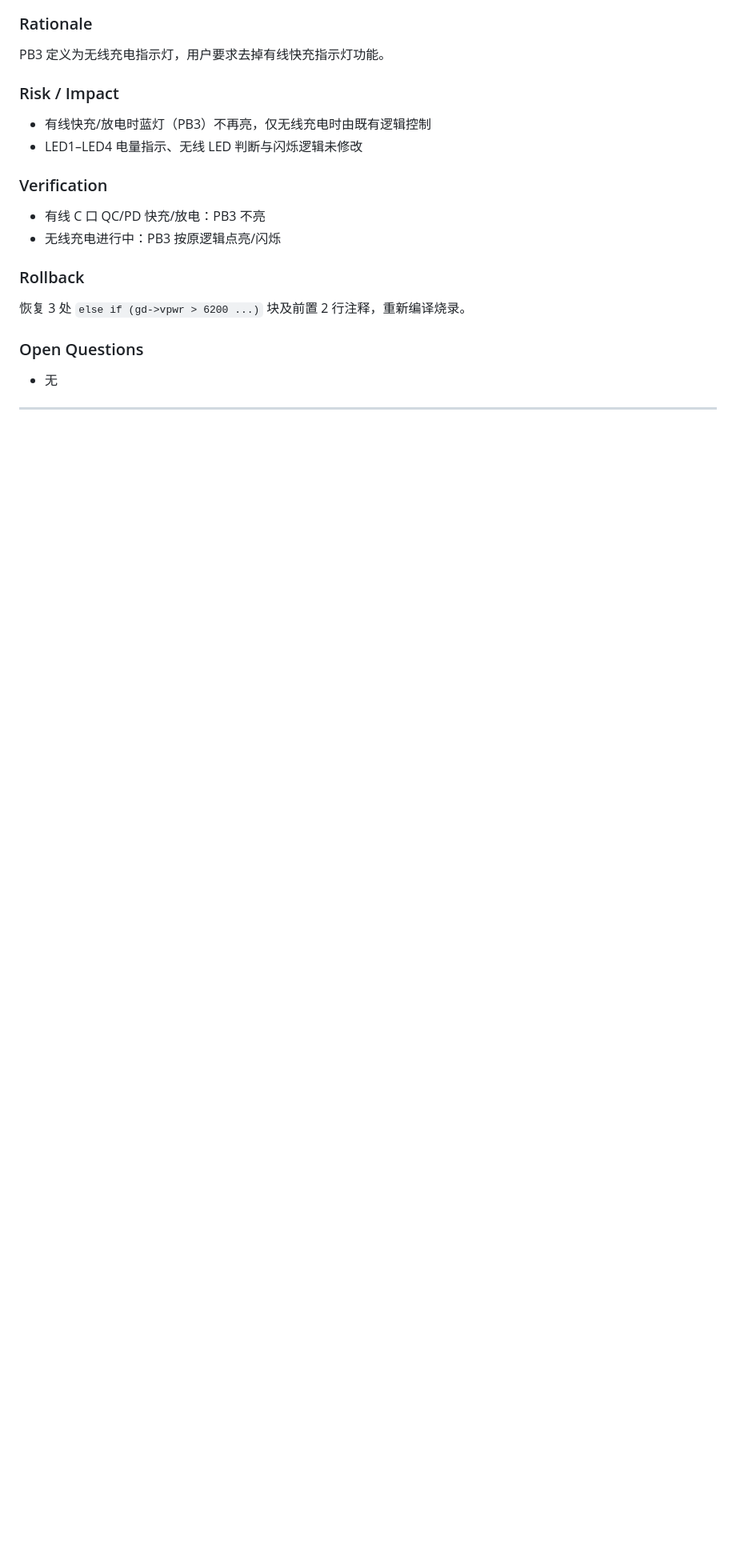
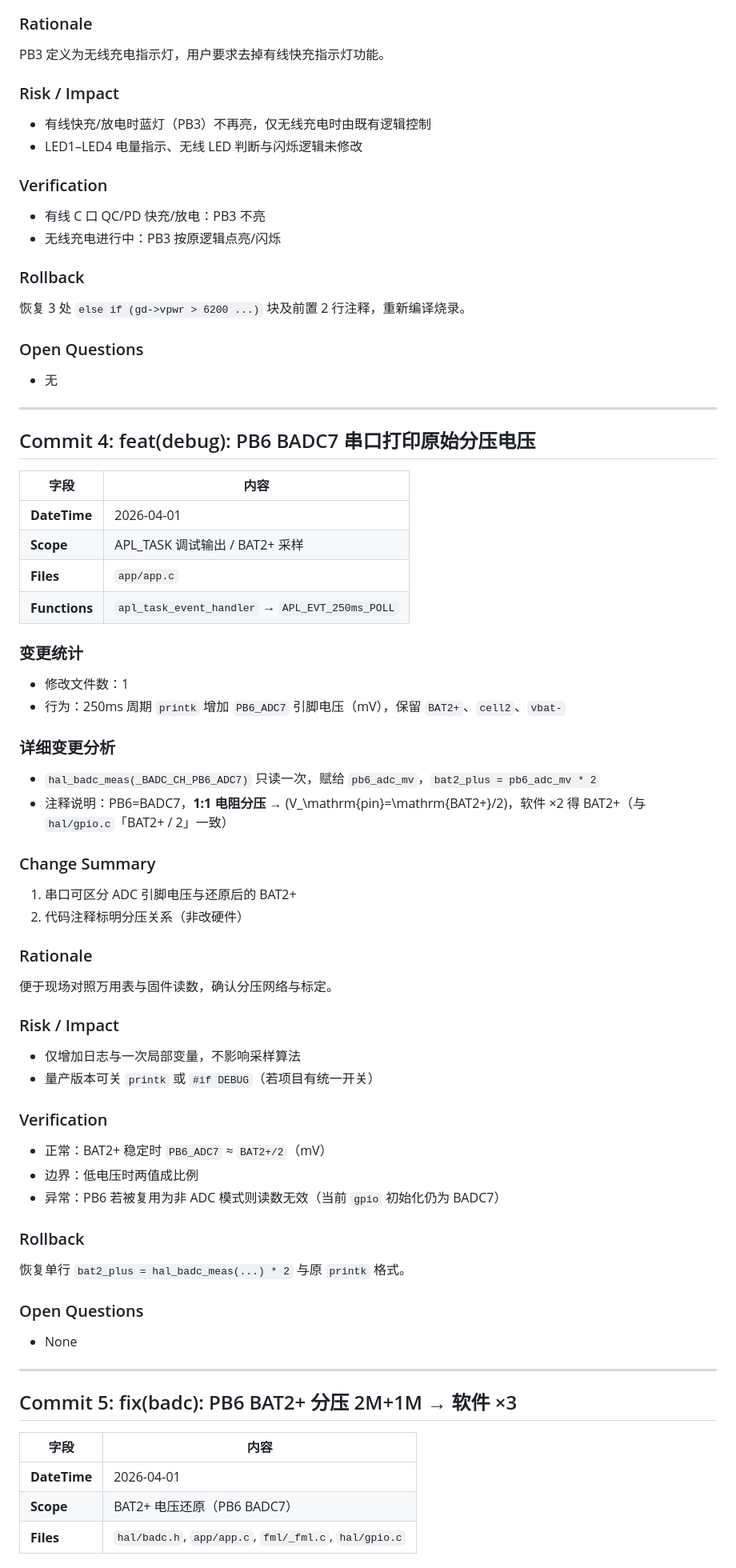
Before and after one commit to wangji2036/hlt_a, a Markdown page: git_commit_history.md, the part around one of its changes. Shown at 80% size. Rendered like a GitHub page; blank space fills up the shorter version.

```diff
--- a/git_commit_history.md
+++ b/git_commit_history.md
@@ -218,3 +221,53 @@ PB3 定义为无线充电指示灯，用户要求去掉有线快充指示灯功
 - 无
 
 ---
+
+## Commit 4: feat(debug): PB6 BADC7 串口打印原始分压电压
+
+| 字段 | 内容 |
+|------|------|
+| **DateTime** | 2026-04-01 |
+| **Scope** | APL_TASK 调试输出 / BAT2+ 采样 |
+| **Files** | `app/app.c` |
+| **Functions** | `apl_task_event_handler` → `APL_EVT_250ms_POLL` |
+
+### 变更统计
+- 修改文件数：1
+- 行为：250ms 周期 `printk` 增加 `PB6_ADC7` 引脚电压（mV），保留 `BAT2+`、`cell2`、`vbat-`
+
+### 详细变更分析
+- `hal_badc_meas(_BADC_CH_PB6_ADC7)` 只读一次，赋给 `pb6_adc_mv`，`bat2_plus = pb6_adc_mv * 2`
+- 注释说明：PB6=BADC7，**1:1 电阻分压** → \(V_\mathrm{pin}=\mathrm{BAT2+}/2\)，软件 ×2 得 BAT2+（与 `hal/gpio.c`「BAT2+ / 2」一致）
+
+### Change Summary
+1. 串口可区分 ADC 引脚电压与还原后的 BAT2+
+2. 代码注释标明分压关系（非改硬件）
+
+### Rationale
+便于现场对照万用表与固件读数，确认分压网络与标定。
+
+### Risk / Impact
+- 仅增加日志与一次局部变量，不影响采样算法
+- 量产版本可关 `printk` 或 `#if DEBUG`（若项目有统一开关）
+
+### Verification
+- 正常：BAT2+ 稳定时 `PB6_ADC7` ≈ `BAT2+/2`（mV）
+- 边界：低电压时两值成比例
+- 异常：PB6 若被复用为非 ADC 模式则读数无效（当前 `gpio` 初始化仍为 BADC7）
+
+### Rollback
+恢复单行 `bat2_plus = hal_badc_meas(...) * 2` 与原 `printk` 格式。
+
+### Open Questions
+- None
+
+---
+
+## Commit 5: fix(badc): PB6 BAT2+ 分压 2M+1M → 软件 ×3
+
+| 字段 | 内容 |
+|------|------|
+| **DateTime** | 2026-04-01 |
+| **Scope** | BAT2+ 电压还原（PB6 BADC7） |
+| **Files** | `hal/badc.h`, `app/app.c`, `fml/_fml.c`, `hal/gpio.c` |
+
```
Also changed, not shown: other parts of git_commit_history.md (+78 -0 lines).
